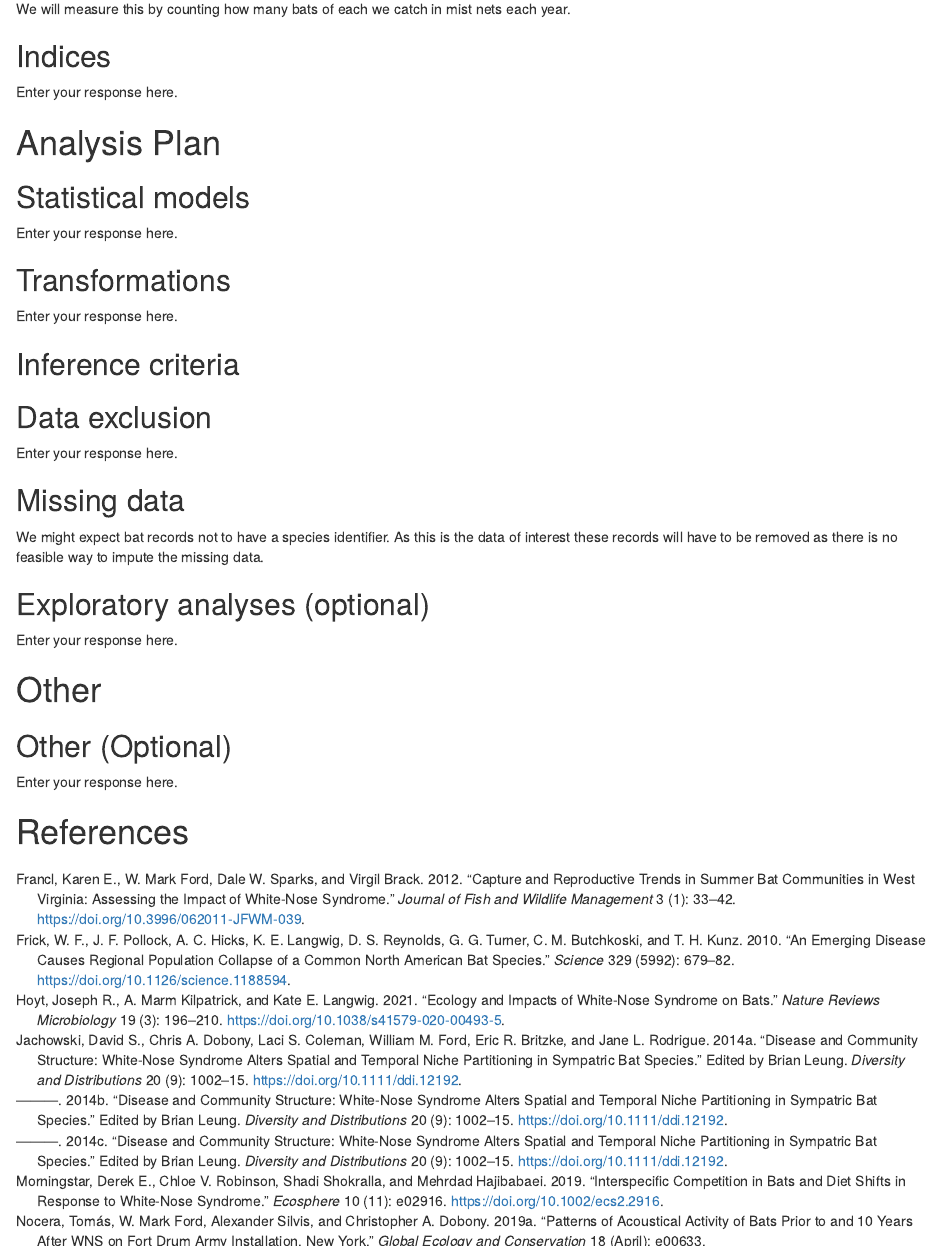
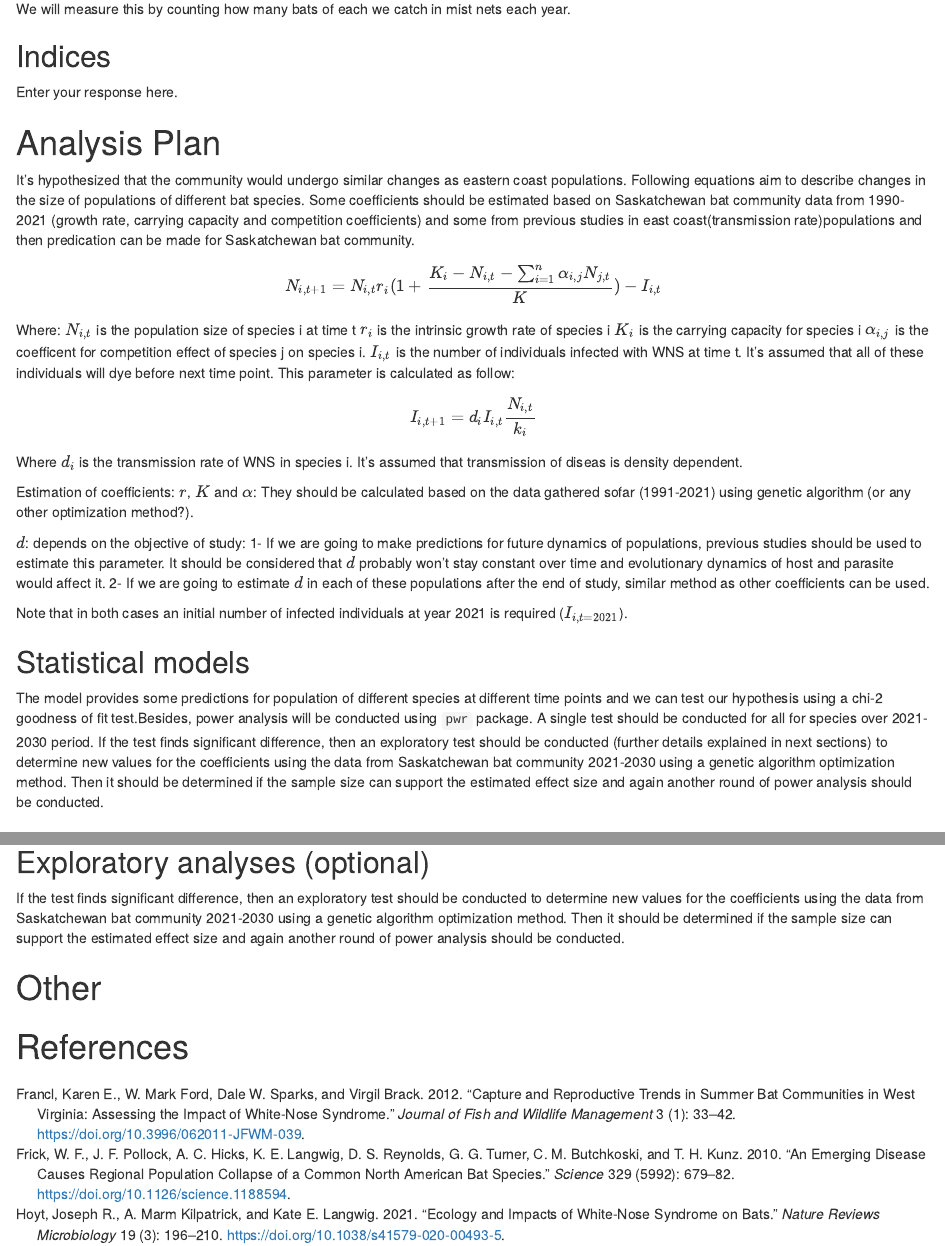
Before and after one commit to TanyaS08/LDP_PreReg, an R Markdown document (prereg_ms.Rmd): the page in a window 1100 px wide, from 3070 px down, and a second part further down, joined at a grey line. Rendered offline with R 4.5, knitr and Pandoc, with nearby package versions; the code is not run, so its results and figures are left out; drawn as R Markdown's standard HTML page in place of the format the file asks for.

Commit message:
added analysis stuff

````diff
--- a/prereg_ms.Rmd
+++ b/prereg_ms.Rmd
@@ -296,11 +287,29 @@ Enter your response here.
 
 # Analysis Plan
 
-```{=html}
-<!-- You may describe one or more confirmatory analysis in this preregistration. Please remember that all analyses specified below must be reported in the final article, and any additional analyses must be noted as exploratory or hypothesis generating.
+It's hypothesized that the community would undergo similar changes as eastern coast populations. Following equations aim to describe changes in the size of populations of different bat species. Some coefficients should be estimated based on Saskatchewan bat community data from 1990-2021 (growth rate, carrying capacity and competition coefficients) and some from previous studies in east coast(transmission rate)populations and then predication can be made for Saskatchewan bat community.
+$$
+N_{i,t+1} = N_{i,t}r_i (1+\frac{K_i-N_{i,t}- \sum_{i = 1}^{n}{\alpha_{i,j} N_{j,t}}}{K})-I_{i,t}
+$$
+Where:
+$N_{i,t}$ is the population size of species i at time t
+$r_i$ is the intrinsic growth rate of species i
+$K_i$ is the carrying capacity for species i
+$\alpha_{i,j}$ is the coefficent for competition effect of species j on species i.
+$I_{i,t}$ is the number of individuals infected with WNS at time t. It's assumed that all of these individuals will dye before next time point. This parameter is calculated as follow:
+$$
+I_{i,t+1}=d_iI_{i,t}\frac{N_{i,t}}{k_i}
+$$
+Where $d_i$ is the transmission rate of WNS in species i.
+It's assumed that transmission of diseas is density dependent.
 
-A confirmatory analysis plan must state up front which variables are predictors (independent) and which are the outcomes (dependent), otherwise it is an exploratory analysis. You are allowed to describe any exploratory work here, but a clear confirmatory analysis is required. -->
-```
+Estimation of coefficients:
+$r$, $K$ and $\alpha$: They should be calculated based on the data gathered sofar (1991-2021) using genetic algorithm (or any other optimization method?).
+
+$d$: depends on the objective of study:
+1- If we are going to make predictions for future dynamics of populations, previous studies should be used to estimate this parameter. It should be considered that $d$ probably won't stay constant over time and evolutionary dynamics of host and parasite would affect it.
+2- If we are going to estimate $d$ in each of these populations after the end of study, similar method as other coefficients can be used.
+
+Note that in both cases an initial number of infected individuals at year 2021 is required ($I_{i,t=2021}$).
+
 ## Statistical models
-
-```{=html}
@@ -316,4 +316,4 @@ Example:  We will use a one-way between subjects ANOVA to analyze our results. T
-Enter your response here.
+The model provides some predictions for population of different species at different time points and we can test our hypothesis using a chi-2 goodness of fit test.Besides, power analysis will be conducted using `pwr` package. A single test should be conducted for all for species over 2021-2030 period. If the test finds significant difference, then an exploratory test should be conducted (further details explained in next sections) to determine new values for the coefficients using the data from Saskatchewan bat community 2021-2030 using a genetic algorithm optimization method. Then it should be determined if the sample size can support the estimated effect size and again another round of power analysis should be conducted.
 
 ## Transformations
 
@@ -349,21 +349,18 @@ the data of interest these records will have to be removed as there is
 no feasible way to impute the missing data.
 
 ## Exploratory analyses (optional)
-
-```{=html}
-<!-- If you plan to explore your data set to look for unexpected differences or relationships, you may describe those tests here. An exploratory test is any test where a prediction is not made up front, or there are multiple possible tests that you are going to use. A statistically significant finding in an exploratory test is a great way to form a new confirmatory hypothesis, which could be registered at a later time.
-
-Example: We expect that certain demographic traits may be related to taste preferences. Therefore, we will look for relationships between demographic variables (age, gender, income, and marital status) and the primary outcome measures of taste preferences. -->
-```
-Enter your response here.
+If the test finds significant difference, then an exploratory test should be conducted to determine new values for the coefficients using the data from Saskatchewan bat community 2021-2030 using a genetic algorithm optimization method. Then it should be determined if the sample size can support the estimated effect size and again another round of power analysis should be conducted.
 
 # Other
 
-## Other (Optional)
+```{r setup, include = FALSE}
+knitr::opts_chunk$set(echo = TRUE)
+source("data/sim_data.R")
+```
 
-<!-- If there is any additional information that you feel needs to be included in your preregistration, please enter it here. Literature cited, disclosures of any related work such as replications or work that uses the same data, or other context that will be helpful for future readers would be appropriate here. -->
-
-Enter your response here.
+```{r plot, echo=FALSE, fig.cap="Expected changes in bat species frequencies after the introduction of white nose syndrome in 2019 the Cypress hill region of Saskatchewan Province.", message=FALSE, warning=FALSE}
+p
+```
 
 # References
 
````
Also changed, not shown: prereg_ms.pdf, prereg_ms.Rmd (18 more changed lines).
